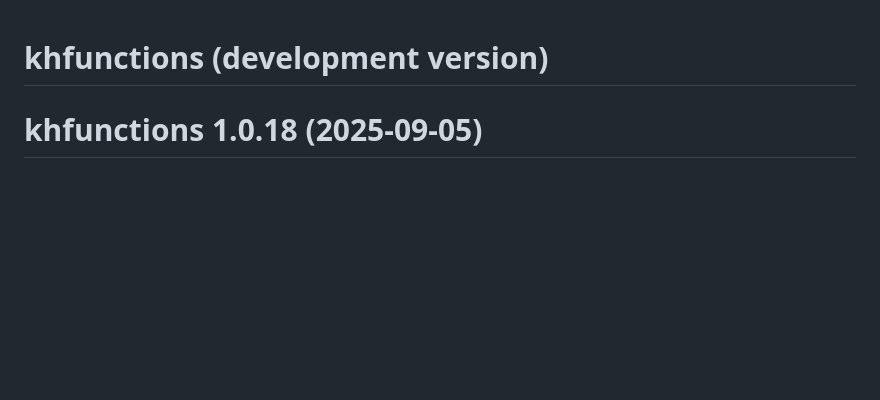
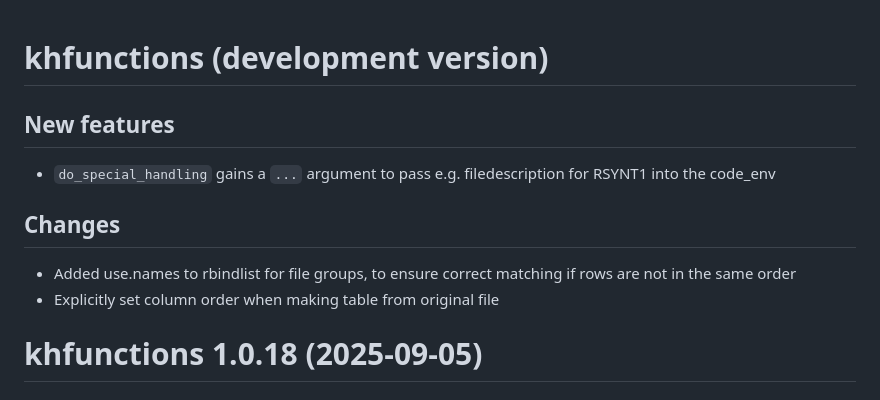
Before and after one commit to helseprofil/khfunctions, a Markdown page: NEWS.md, the part around the change. GitHub-like rendering; blank space fills up the shorter version.

Commit message:
update news

```diff
--- a/NEWS.md
+++ b/NEWS.md
@@ -1,4 +1,12 @@
 # khfunctions (development version)
+
+## New features
+* `do_special_handling` gains a `...` argument to pass e.g. filedescription for RSYNT1 into the code_env
+
+## Changes
+* Added use.names to rbindlist for file groups, to ensure correct matching if rows are not in the same order
+* Explicitly set column order when making table from original file
+
 
 # khfunctions 1.0.18 (2025-09-05)
 
```
